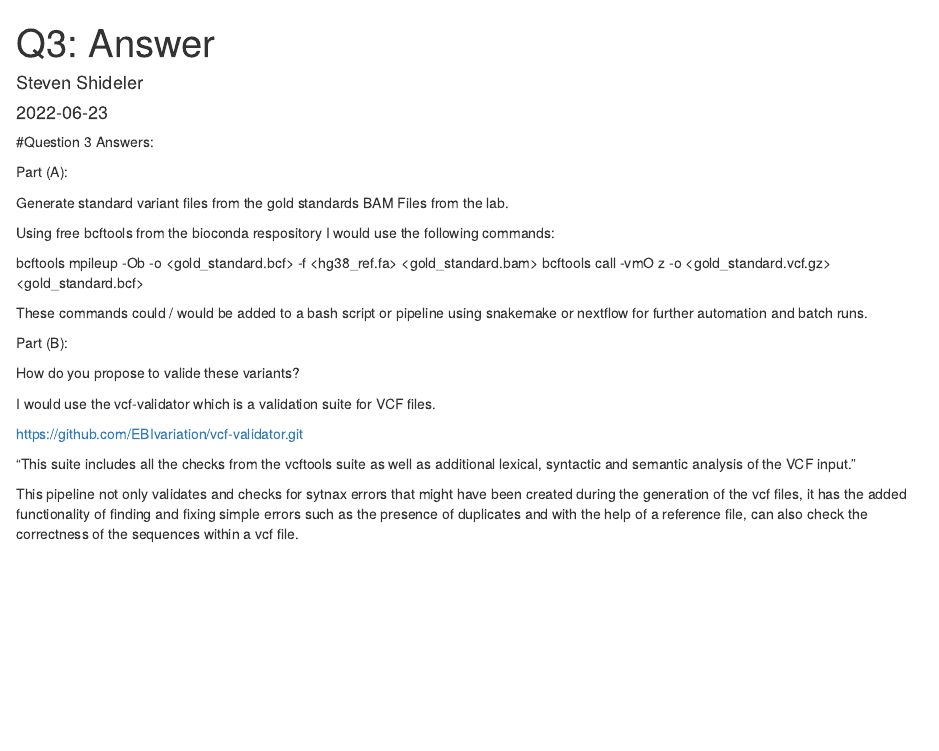
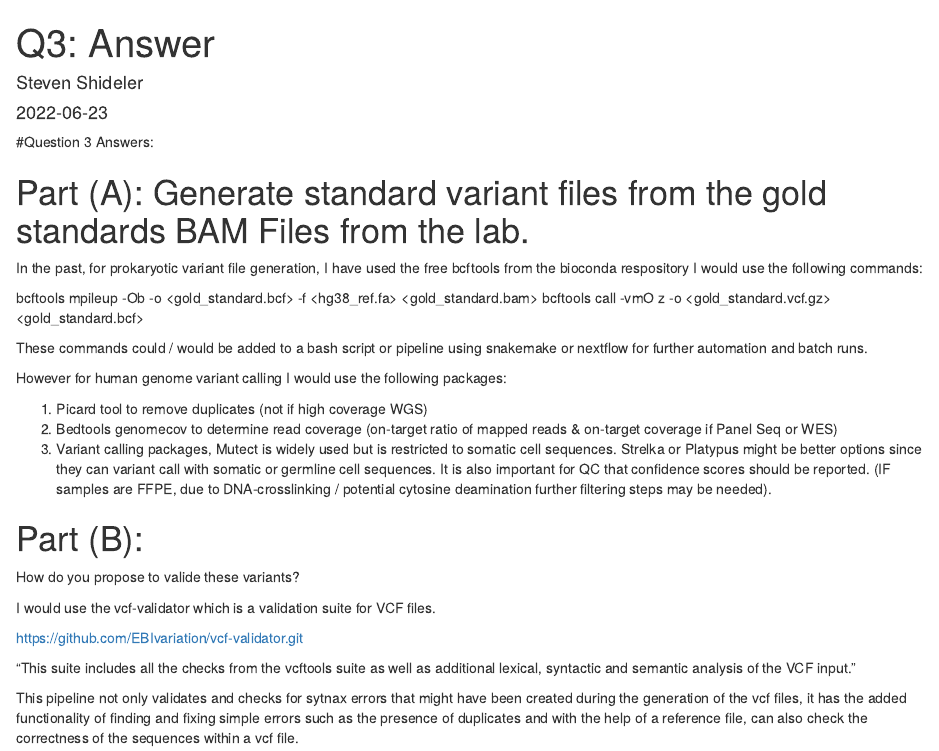
Before and after one commit to Shideler/SCI3---Coding-Assignment, an R Markdown document (Question_3.Rmd): the page in a window 1100 px wide, from its top. Rendered offline with R 4.5, knitr and Pandoc, with nearby package versions.

Commit message:
Update Question_3.Rmd

```diff
--- a/Question_3.Rmd
+++ b/Question_3.Rmd
@@ -7,18 +7,26 @@ output: html_document
 
 #Question 3 Answers:
 
-Part (A):
+# Part (A): Generate standard variant files from the gold standards BAM Files from the lab.
 
-Generate standard variant files from the gold standards BAM Files from the lab.
-
-Using free bcftools from the bioconda respository I would use the following commands:
+In the past, for prokaryotic variant file generation, I have used the free bcftools from the bioconda
+respository I would use the following commands:
 
 bcftools mpileup -Ob -o <gold_standard.bcf> -f <hg38_ref.fa> <gold_standard.bam>
 bcftools call -vmO z -o <gold_standard.vcf.gz> <gold_standard.bcf>
 
 These commands could / would be added to a bash script or pipeline using snakemake or nextflow for further automation and batch runs.
 
-Part (B):
+However for human genome variant calling I would use the following packages:
+
+1. Picard tool to remove duplicates (not if high coverage WGS)
+2. Bedtools genomecov to determine read coverage (on-target ratio of mapped reads & on-target coverage if Panel Seq or WES)
+3. Variant calling packages, Mutect is widely used but is restricted to somatic cell sequences. Strelka or Platypus might be
+better options since they can variant call with somatic or germline cell sequences. It is also important for QC that confidence
+scores should be reported. (IF samples are FFPE, due to DNA-crosslinking / potential cytosine deamination further filtering steps
+may be needed).
+
+# Part (B):
 
 How do you propose to valide these variants?
 
```
